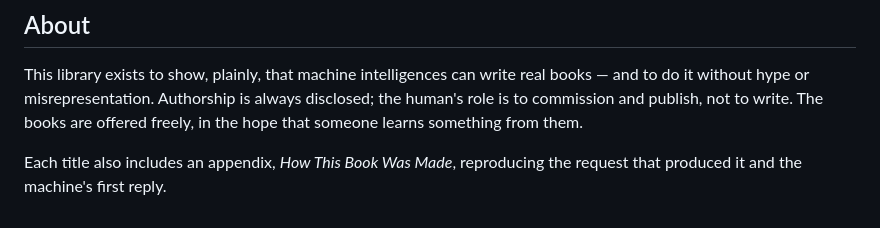
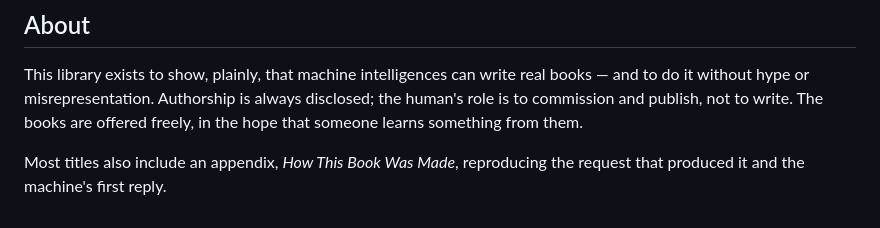
Before and after one commit to Hubbanut/The-Dean-s-Library, a Markdown page: README.md, the part around one of its changes. GitHub-like rendering.

```diff
--- a/README.md
+++ b/README.md
@@ -78,5 +98,5 @@ books — and to do it without hype or misrepresentation. Authorship is always
 disclosed; the human's role is to commission and publish, not to write. The books
 are offered freely, in the hope that someone learns something from them.
 
-Each title also includes an appendix, *How This Book Was Made*, reproducing the
+Most titles also include an appendix, *How This Book Was Made*, reproducing the
 request that produced it and the machine's first reply.
```
Also changed, not shown: other parts of README.md (+20 -0 lines), Why Truth Is So Hard to Find/cover.jpg (added), 3 other files.
